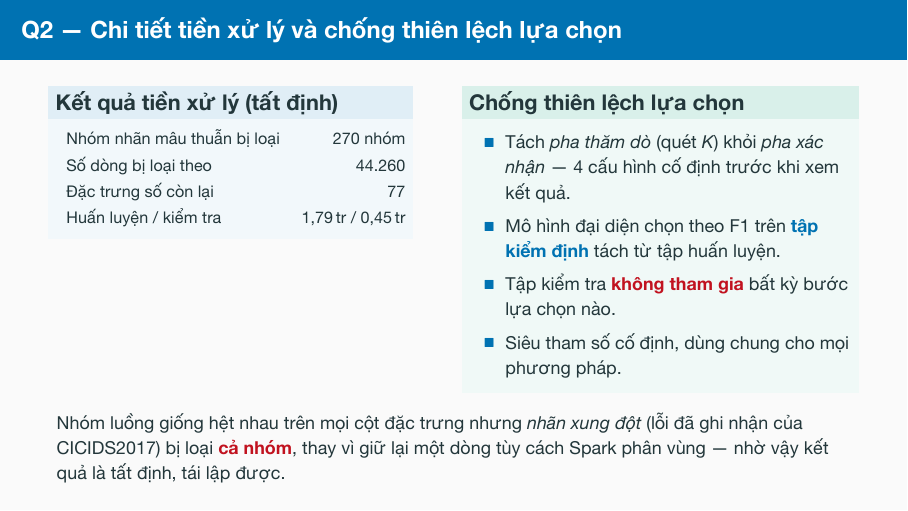
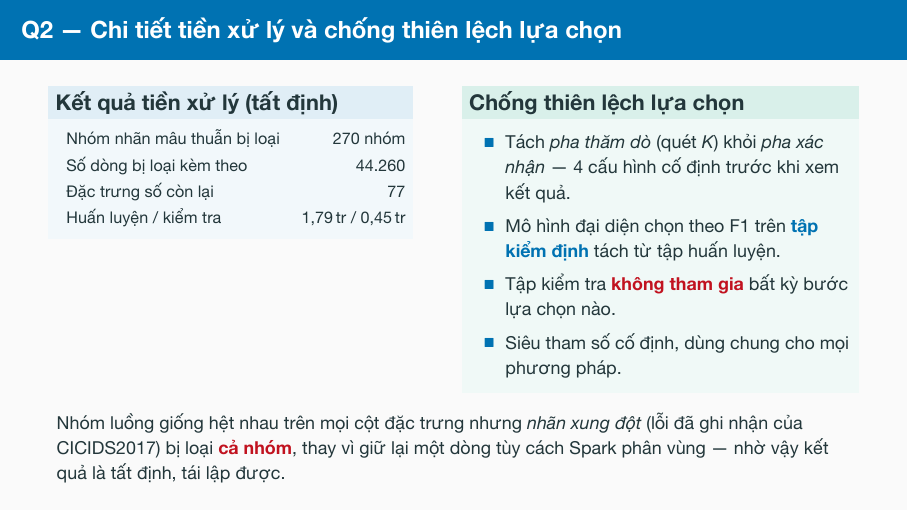
Before and after one commit to vuthainguyen1602/Thesis_IDS, LaTeX slides (slides/defense/main.tex): page 28 of 39. The pictures show the PDF file output/pdfs/LuanVan_BaoVe_slides.pdf that the author committed with the source.

Commit message:
slides: clarify the dropped-rows label on the defense deck
"Số dòng bị loại theo" read as a fragment; make it "Số dòng bị loại kèm
theo" — the rows removed along with the 270 conflicting-label groups.

Rebuild both defense PDFs (overfull-box warnings unchanged at 10).

```diff
--- a/slides/defense/main.tex
+++ b/slides/defense/main.tex
@@ -791,7 +791,7 @@
         \fitwidth{%
         \begin{tabular}{lr}
           Nhóm nhãn mâu thuẫn bị loại & 270 nhóm \\
-          Số dòng bị loại theo         & 44.260 \\
+          Số dòng bị loại kèm theo     & 44.260 \\
           Đặc trưng số còn lại         & 77 \\
           Huấn luyện / kiểm tra        & 1,79\,tr / 0,45\,tr \\
         \end{tabular}
```
Also changed, not shown: output/pdfs/LuanVan_BaoVe_slides.pdf, output/pdfs/LuanVan_BaoVe_slides_notes.pdf.
